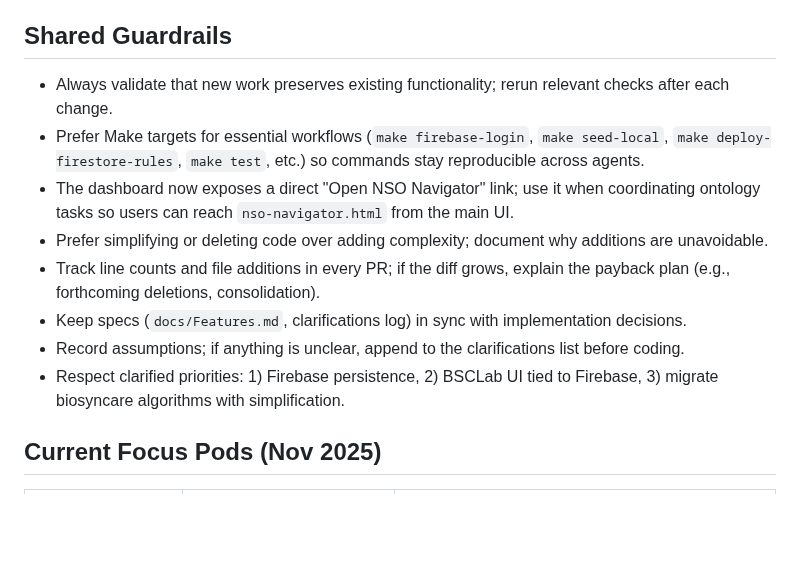
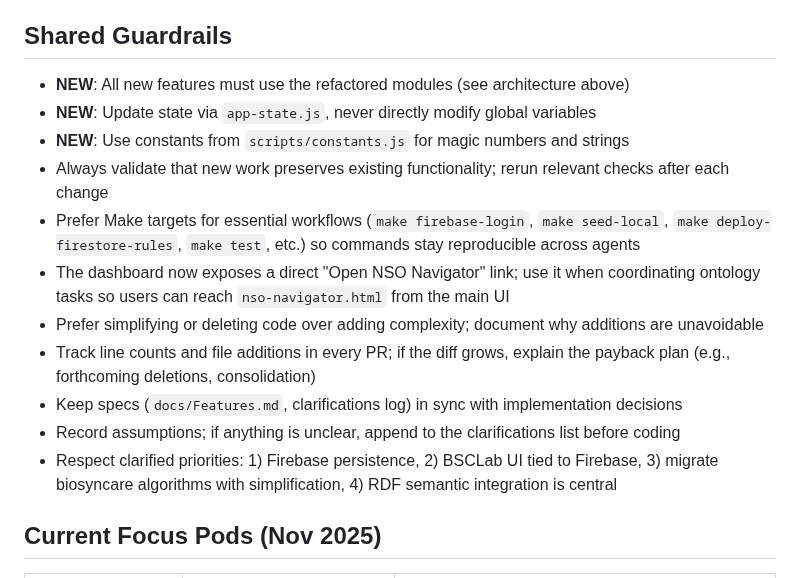
Before and after one commit to biosyncarelab/biosyncarelab.github.io, a Markdown page: docs/Agents.md, the part around one of its changes. Drawn GitHub-style; blank space fills up the shorter version.

```diff
--- a/docs/Agents.md
+++ b/docs/Agents.md
@@ -5,12 +69,15 @@ These briefs align with the principles in `README.md`: keep diffs small, define
 ## Shared Guardrails
-- Always validate that new work preserves existing functionality; rerun relevant checks after each change.
-- Prefer Make targets for essential workflows (`make firebase-login`, `make seed-local`, `make deploy-firestore-rules`, `make test`, etc.) so commands stay reproducible across agents.
-- The dashboard now exposes a direct "Open NSO Navigator" link; use it when coordinating ontology tasks so users can reach `nso-navigator.html` from the main UI.
-- Prefer simplifying or deleting code over adding complexity; document why additions are unavoidable.
-- Track line counts and file additions in every PR; if the diff grows, explain the payback plan (e.g., forthcoming deletions, consolidation).
-- Keep specs (`docs/Features.md`, clarifications log) in sync with implementation decisions.
-- Record assumptions; if anything is unclear, append to the clarifications list before coding.
-- Respect clarified priorities: 1) Firebase persistence, 2) BSCLab UI tied to Firebase, 3) migrate biosyncare algorithms with simplification.
+- **NEW**: All new features must use the refactored modules (see architecture above)
+- **NEW**: Update state via `app-state.js`, never directly modify global variables
+- **NEW**: Use constants from `scripts/constants.js` for magic numbers and strings
+- Always validate that new work preserves existing functionality; rerun relevant checks after each change
+- Prefer Make targets for essential workflows (`make firebase-login`, `make seed-local`, `make deploy-firestore-rules`, `make test`, etc.) so commands stay reproducible across agents
+- The dashboard now exposes a direct "Open NSO Navigator" link; use it when coordinating ontology tasks so users can reach `nso-navigator.html` from the main UI
+- Prefer simplifying or deleting code over adding complexity; document why additions are unavoidable
+- Track line counts and file additions in every PR; if the diff grows, explain the payback plan (e.g., forthcoming deletions, consolidation)
+- Keep specs (`docs/Features.md`, clarifications log) in sync with implementation decisions
+- Record assumptions; if anything is unclear, append to the clarifications list before coding
+- Respect clarified priorities: 1) Firebase persistence, 2) BSCLab UI tied to Firebase, 3) migrate biosyncare algorithms with simplification, 4) RDF semantic integration is central
 
 ## Current Focus Pods (Nov 2025)
 
```
Also changed, not shown: other parts of docs/Agents.md (+64 -0 lines), docs/POD-ARCHITECTURE-GUIDE.md (added, +489 -0 lines).
